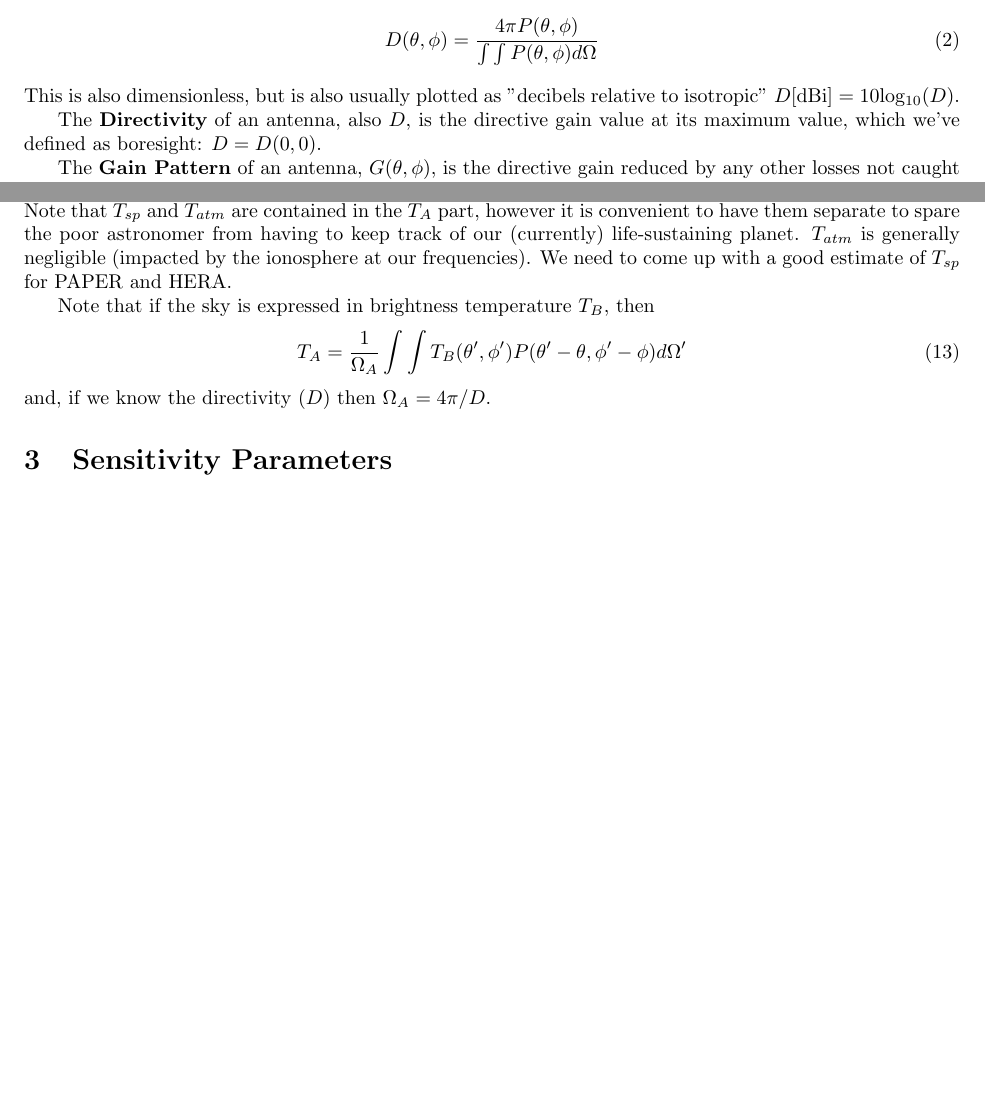
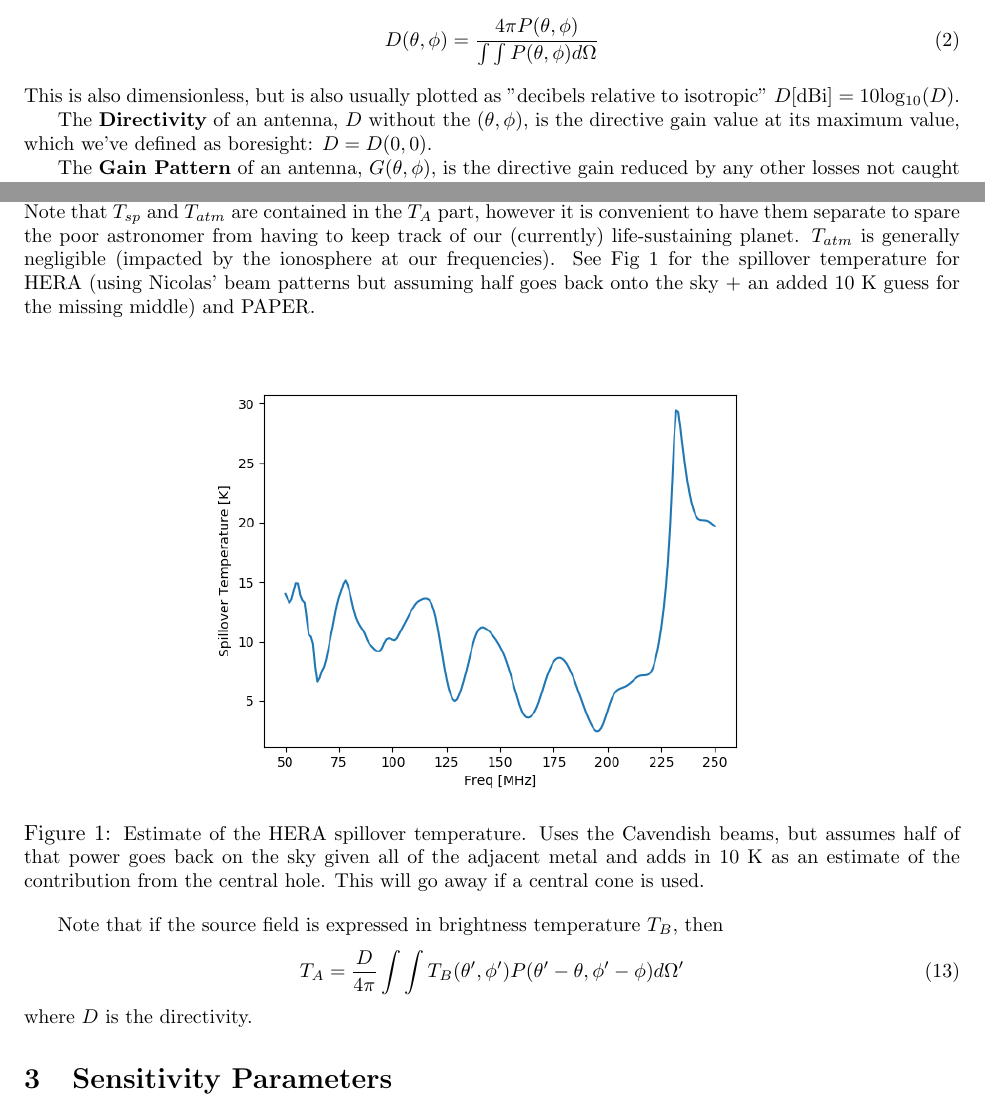
Before and after one commit to jaguirre/sys_def, a LaTeX document (sys_def.tex): two parts of pages 1 and 3 of 3 before the commit and two parts of pages 1 and 3 of 4 after it, joined at a grey line, cut so that both start at the same text, the shorter picture padded with empty space. Compiled offline with pdfLaTeX.

Commit message:
merge edla

```diff
--- a/sys_def.tex
+++ b/sys_def.tex
@@ -95,7 +95,7 @@ D(\theta,\phi) = \frac{4\pi P(\theta,\phi)}{\int\int P(\theta,\phi)d\Omega}
 \end{equation}
 This is also dimensionless, but is also usually plotted as ''decibels relative to isotropic'' $D$[dBi] = 10log$_{10}(D)$.
 
-The {\bf Directivity} of an antenna, also $D$, is the directive gain value at its maximum value, which we've defined as boresight:  $D = D(0,0)$.
+The {\bf Directivity} of an antenna, $D$ without the $(\theta,\phi)$, is the directive gain value at its maximum value, which we've defined as boresight:  $D = D(0,0)$.
 
 The {\bf Gain Pattern} of an antenna, $G(\theta,\phi)$, is the directive gain reduced by any other losses not caught in integrating the beam pattern.  This comes from things like ohmic losses and leakage, which we lump into an efficiency parameter we'll denote $\eta_R$
 \begin{equation}
@@ -155,14 +155,21 @@ the system temperature will be
 \begin{equation}
 T_{sys} = T_{sky} + T_R + T_{sp} + T_{atm} ~~~~~~K
 \end{equation}
-where $T_{sky}$ is the integral for $T_A$ over the upper hemisphere, $T_{sp}$ is the ``spill-over'' temperature (integral over the lower hemisphere {\em not} looking at the sky) and $T_{atm}$ is the radiometric temperature of the atmosphere.  Note that $T_{sp}$ and $T_{atm}$ are contained in the $T_A$ part, however it is convenient to have them separate to spare the poor astronomer from having to keep track of our (currently) life-sustaining planet.  $T_{atm}$ is generally negligible (impacted by the ionosphere at our frequencies).  We need to come up with a good estimate of $T_{sp}$ for PAPER and HERA.
+where $T_{sky}$ is the integral for $T_A$ over the upper hemisphere, $T_{sp}$ is the ``spill-over'' temperature (integral over the lower hemisphere {\em not} looking at the sky) and $T_{atm}$ is the radiometric temperature of the atmosphere.  Note that $T_{sp}$ and $T_{atm}$ are contained in the $T_A$ part, however it is convenient to have them separate to spare the poor astronomer from having to keep track of our (currently) life-sustaining planet.  $T_{atm}$ is generally negligible (impacted by the ionosphere at our frequencies).  See Fig \ref{Fig:Tspill} for the spillover temperature for HERA (using Nicolas' beam patterns but assuming half goes back onto the sky + an added 10 K guess for the missing middle) and PAPER.
 
-Note that if the sky is expressed in brightness temperature $T_B$, then
+\begin{figure}[ht]
+\centering
+\includegraphics[width=0.65\textwidth]{spillover.png}
+\caption{\small Estimate of the HERA spillover temperature.  Uses the Cavendish beams, but assumes half of that power goes back on the sky given all of the adjacent metal and adds in 10 K as an estimate of the contribution from the central hole.  This will go away if a central cone is used.}
+\label{Fig:Tspill}
+\end{figure}
+
+Note that if the source field is expressed in brightness temperature $T_B$, then
 \begin{equation}
 \label{Eq:TA}
-T_A =  \frac{1}{\Omega_A}\int \int T_B(\theta^\prime,\phi^\prime)P(\theta^\prime-\theta,\phi^\prime-\phi)d\Omega^\prime
+T_A =  \frac{D}{4\pi}\int \int T_B(\theta^\prime,\phi^\prime)P(\theta^\prime-\theta,\phi^\prime-\phi)d\Omega^\prime
 \end{equation}
-and, if we know the directivity ($D$) then $\Omega_A = 4\pi/D$.
+where $D$ is the directivity.
 
 \section{Sensitivity Parameters}
 We define the {\bf Sensitivity} of an antenna, $\Gamma$, as
```
Also changed, not shown: sys_def.tex (11 more changed lines).
